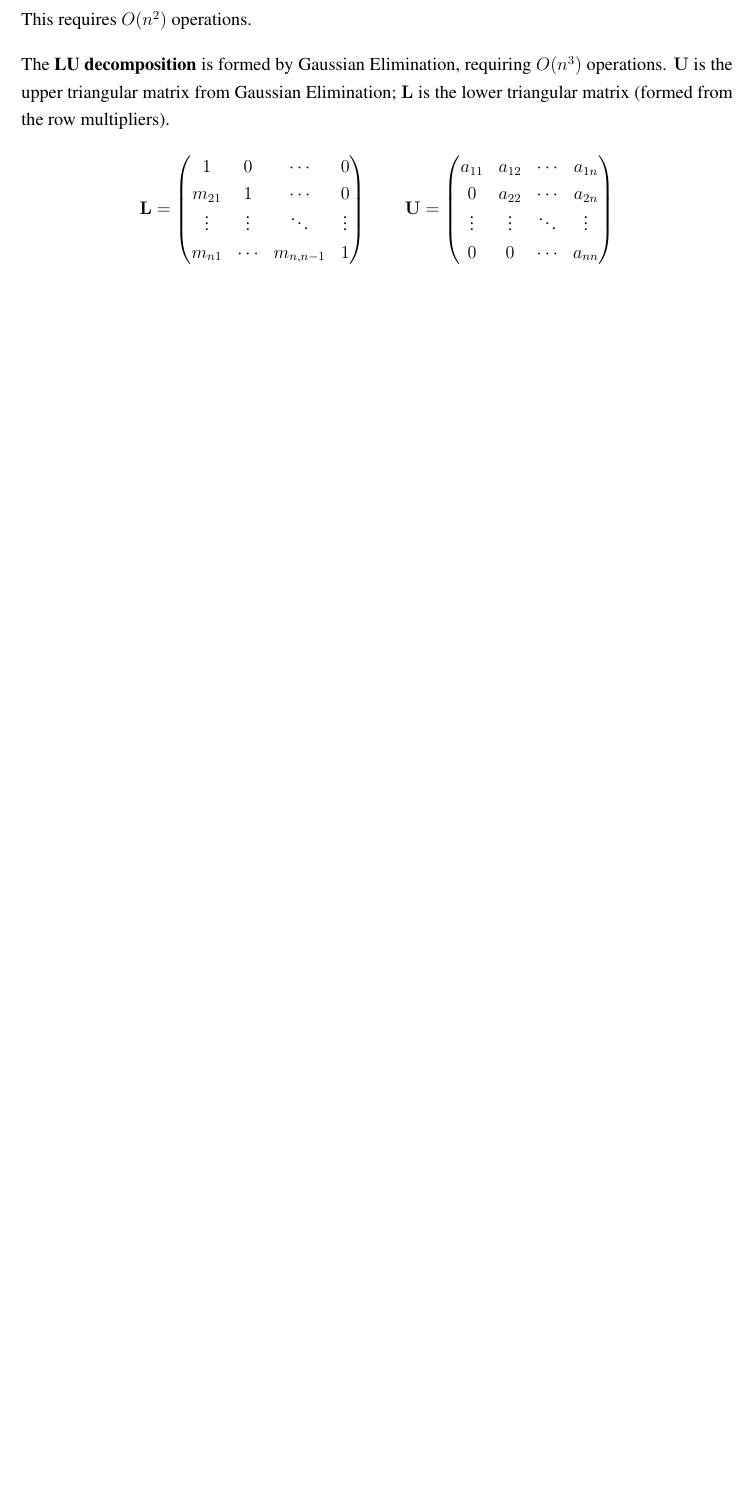
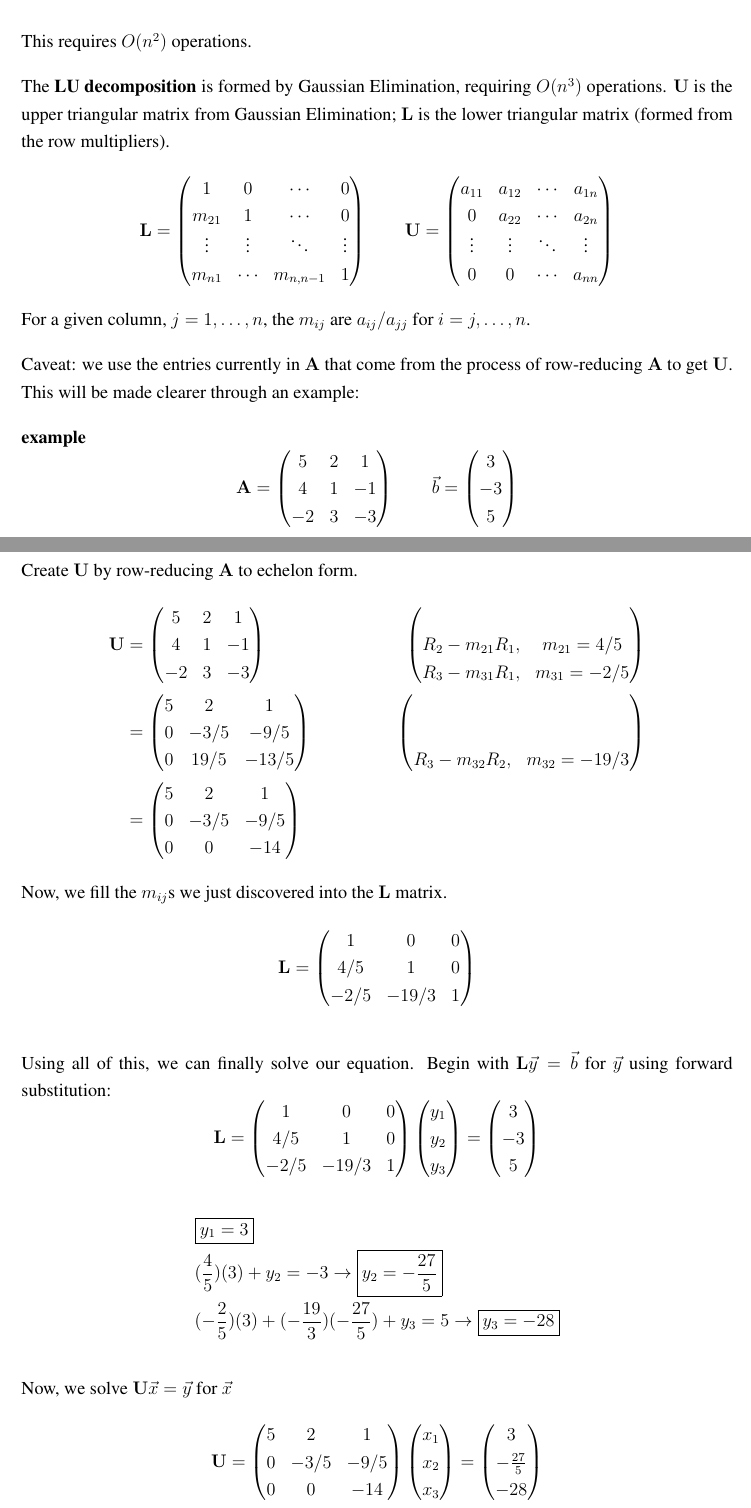
Before and after one commit to rachelslaybaugh/NE155, a LaTeX document (LinearSolns/LinearSolns.tex): part of page 4 of 4 before the commit and two parts of pages 4 and 5 of 6 after it, the two joined at a grey line, cut so that both start at the same text, the shorter picture padded with empty space. Compiled offline with pdfLaTeX.

Commit message:
added a few meaning sentenced to linalg; a bit more in lin solns.

```diff
--- a/LinearSolns/LinearSolns.tex
+++ b/LinearSolns/LinearSolns.tex
@@ -202,3 +202,103 @@ The \textbf{LU decomposition} is formed by Gaussian Elimination, requiring $O(n^
     \end{pmatrix}
     \nonumber
 \end{equation}
+%
+For a given column, $j = 1, \dots, n$, the $m_{ij}$ are $a_{ij} / a_{jj}$ for $i = j, \dots, n$.
+
+Caveat: we use the entries currently in $\ve{A}$ that come from the process of row-reducing $\ve{A}$ to get $\ve{U}$. This will be made clearer through an example:
+
+\textbf{example}
+\begin{equation}
+\ve{A} = \begin{pmatrix}
+  5  & 2 & 1 \\
+  4  & 1 & -1 \\
+  -2 & 3 & -3
+\end{pmatrix}
+\qquad
+\vec{b}= \begin{pmatrix}
+3 \\ -3 \\ 5
+\end{pmatrix} \nonumber
+\end{equation}
+%
+%
+Create $\ve{U}$ by row-reducing $\ve{A}$ to echelon form.
+\begin{align}
+\ve{U} &= \begin{pmatrix}
+  5  & 2 & 1 \\
+  4  & 1 & -1 \\
+  -2 & 3 & -3
+\end{pmatrix}
+&\begin{pmatrix}
+ & \\ R_2 - m_{21}R_1, & m_{21} = 4/5 \\
+      R_3 - m_{31}R_1, & m_{31} = -2/5 \end{pmatrix} \nonumber \\
+%
+&= \begin{pmatrix}
+  5 & 2    & 1 \\
+  0 & -3/5 & -9/5 \\
+  0 & 19/5 & -13/5
+\end{pmatrix}
+&\begin{pmatrix}
+ & \\ & \\ R_3 - m_{32}R_2, & m_{32} = -19/3 \end{pmatrix} \nonumber \\
+%
+&= \begin{pmatrix}
+  5 & 2    & 1 \\
+  0 & -3/5 & -9/5 \\
+  0 & 0    & -14
+\end{pmatrix} \nonumber
+\end{align}
+%
+Now, we fill the $m_{ij}$s we just discovered into the $\ve{L}$ matrix.
+%
+\begin{equation}
+\ve{L} = \begin{pmatrix}
+  1    & 0     & 0 \\
+  4/5  & 1     & 0 \\
+  -2/5 & -19/3 & 1
+\end{pmatrix} \nonumber
+\end{equation}
+
+Using all of this, we can finally solve our equation. Begin with $\ve{L}\vec{y} = \vec{b}$ for $\vec{y}$ using forward substitution:
+%
+\begin{equation}
+\ve{L} = \begin{pmatrix}
+  1    & 0     & 0 \\
+  4/5  & 1     & 0 \\
+  -2/5 & -19/3 & 1
+\end{pmatrix}
+\begin{pmatrix}
+y_1 \\ y_2 \\ y_3
+\end{pmatrix}
+= \begin{pmatrix}
+3 \\ -3 \\ 5
+\end{pmatrix} \nonumber
+\end{equation}
+%
+\begin{align}
+&\boxed{y_1 = 3} \nonumber \\
+&(\frac{4}{5})(3) + y_2 = -3 \rightarrow \boxed{y_2 = -\frac{27}{5}} \nonumber \\
+&(-\frac{2}{5})(3) + (-\frac{19}{3})(-\frac{27}{5}) + y_3 = 5
+\rightarrow \boxed{y_3 = -28} \nonumber
+\end{align}
+
+Now, we solve $\ve{U}\vec{x} = \vec{y}$ for $\vec{x}$
+%
+\begin{equation}
+\ve{U} = \begin{pmatrix}
+  5 & 2    & 1 \\
+  0 & -3/5 & -9/5 \\
+  0 & 0    & -14
+\end{pmatrix}
+\begin{pmatrix}
+x_1 \\ x_2 \\ x_3
+\end{pmatrix}
+= \begin{pmatrix}
+3 \\ -\frac{27}{5} \\ -28
+\end{pmatrix}\nonumber
+\end{equation}
+%
+\begin{align}
+&-14 x_3 = -28 \rightarrow \boxed{x_3 = 2} \nonumber \\
+&(-\frac{3}{5})x_2 + (-\frac{9}{5})(2) = -\frac{27}{5} \rightarrow \boxed{x_2 = 3} \nonumber \\
+&(5)x_1 + (2)(3) + (1)(2) = 3
+\rightarrow \boxed{x_1 = -1} \nonumber
+\end{align}
```
Also changed, not shown: LinearAlgebra/LinearAlgebra.tex (+10 -5 lines), LinearSolns/LinearSolns.tex (20 more changed lines).
